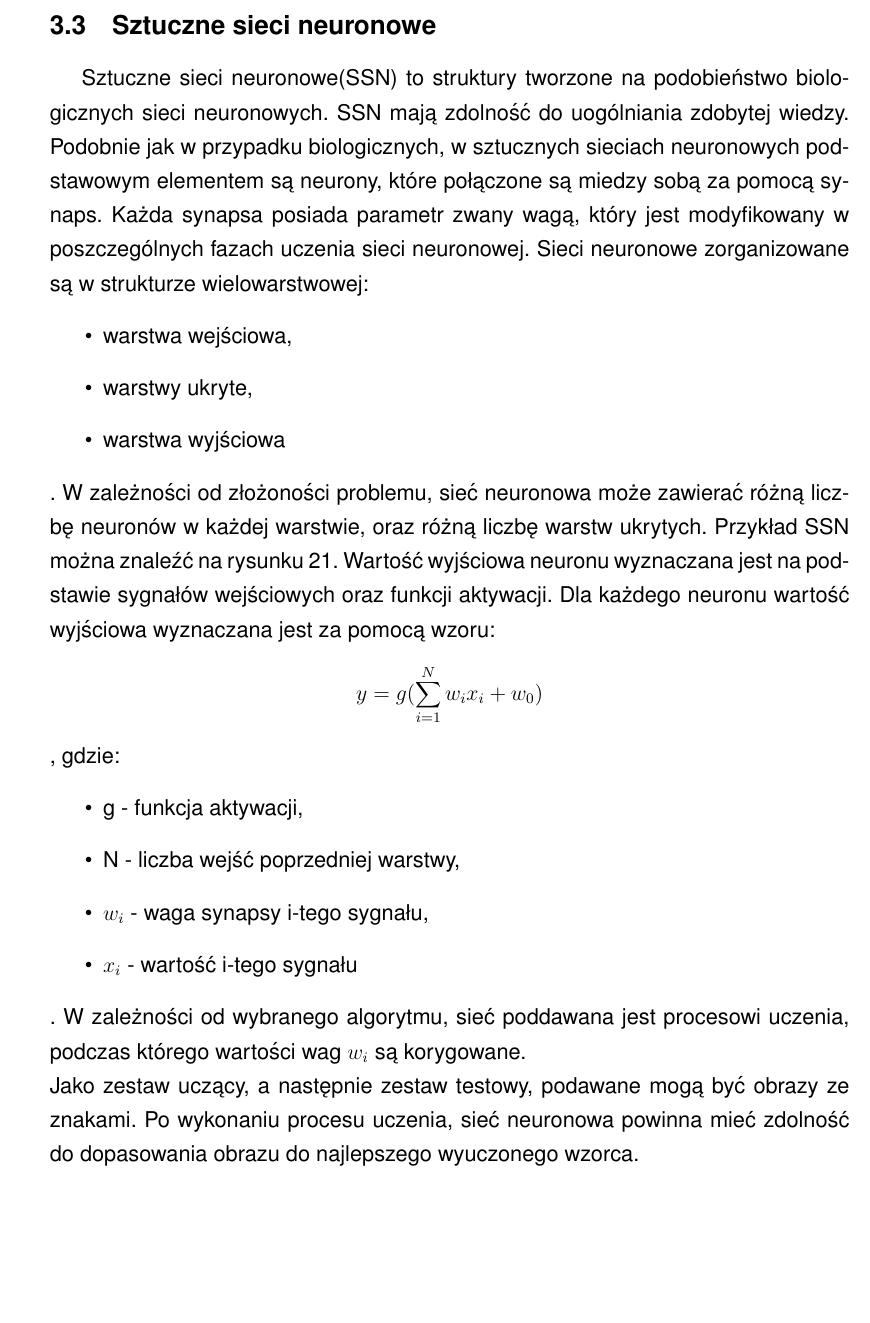
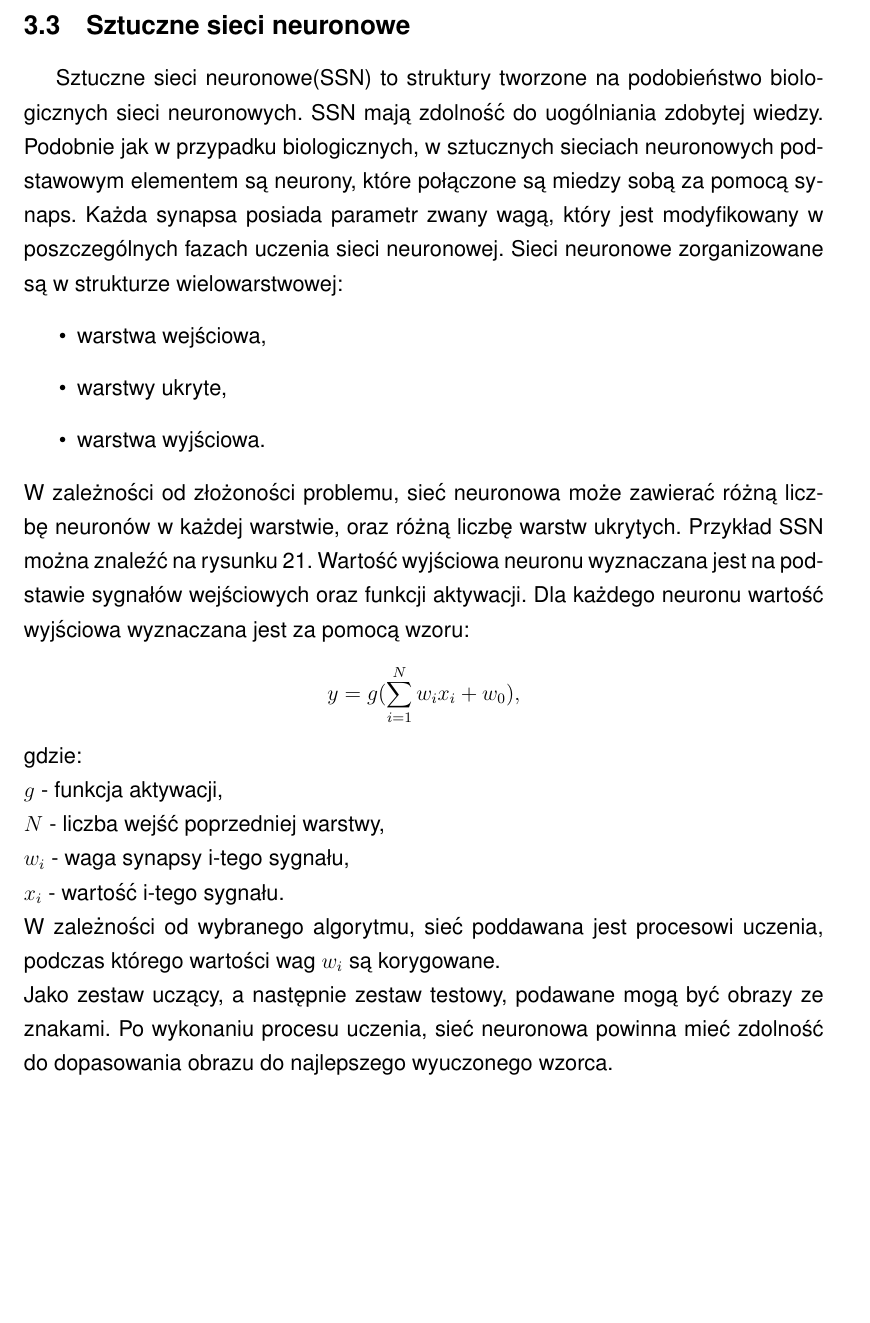
Before and after one commit to loganek/number-plate-recognition, a LaTeX document (doc/main_document.tex, which reads doc/chapter_ocr.tex): part of page 31 of 42 before the commit and part of page 32 of 43 after it, cut so that both start at the same text. Compiled offline with pdfLaTeX.

Commit message:
doc: fix ocr, methods

```diff
--- a/doc/chapter_ocr.tex
+++ b/doc/chapter_ocr.tex
@@ -44,17 +44,18 @@ Sztuczne sieci neuronowe(SSN) to struktury tworzone na podobieństwo biologiczny
 \begin{itemize}
   \item warstwa wejściowa,
   \item warstwy ukryte,
-  \item warstwa wyjściowa
-\end{itemize}. W zależności od złożoności problemu, sieć neuronowa może zawierać różną liczbę neuronów w każdej warstwie, oraz różną liczbę warstw ukrytych. Przykład SSN można znaleźć na rysunku~\ref{fig:ssn_example}. Wartość wyjściowa neuronu wyznaczana jest na podstawie sygnałów wejściowych oraz funkcji aktywacji. Dla każdego neuronu wartość wyjściowa wyznaczana jest za pomocą wzoru:
+  \item warstwa wyjściowa.
+\end{itemize}
+W zależności od złożoności problemu, sieć neuronowa może zawierać różną liczbę neuronów w każdej warstwie, oraz różną liczbę warstw ukrytych. Przykład SSN można znaleźć na rysunku~\ref{fig:ssn_example}. Wartość wyjściowa neuronu wyznaczana jest na podstawie sygnałów wejściowych oraz funkcji aktywacji. Dla każdego neuronu wartość wyjściowa wyznaczana jest za pomocą wzoru:
 \begin{gather*}
-  y = g(\sum_{i=1}^{N}w_ix_i+w_0)
-\end{gather*}, gdzie:
-\begin{itemize}
-  \item g - funkcja aktywacji,
-  \item N - liczba wejść poprzedniej warstwy,
-  \item $w_i$ - waga synapsy i-tego sygnału,
-  \item $x_i$ - wartość i-tego sygnału
-\end{itemize}. W zależności od wybranego algorytmu, sieć poddawana jest procesowi uczenia, podczas którego wartości wag $w_i$ są korygowane.\\
+  y = g(\sum_{i=1}^{N}w_ix_i+w_0),
+\end{gather*}
+gdzie:\\
+$g$ - funkcja aktywacji,\\
+$N$ - liczba wejść poprzedniej warstwy,\\
+$w_i$ - waga synapsy i-tego sygnału,\\
+$x_i$ - wartość i-tego sygnału.\\
+W zależności od wybranego algorytmu, sieć poddawana jest procesowi uczenia, podczas którego wartości wag $w_i$ są korygowane.\\
 Jako zestaw uczący, a następnie zestaw testowy, podawane mogą być obrazy ze znakami. Po wykonaniu procesu uczenia, sieć neuronowa powinna mieć zdolność do dopasowania obrazu do najlepszego wyuczonego wzorca.
 \begin{figure}
   \centering
```
Also changed, not shown: doc/chapter_methods.tex (+2 -2 lines), doc/chapter_ocr.tex (2 more changed lines).
